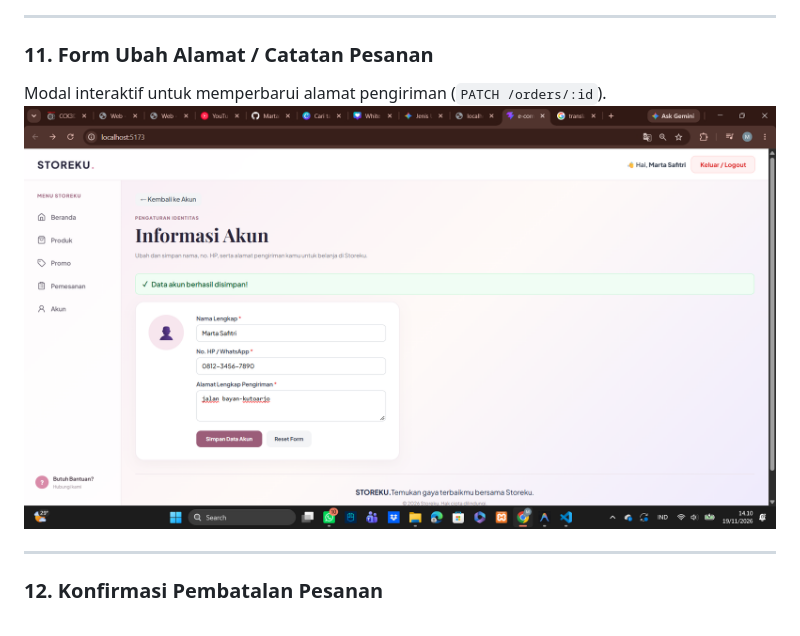
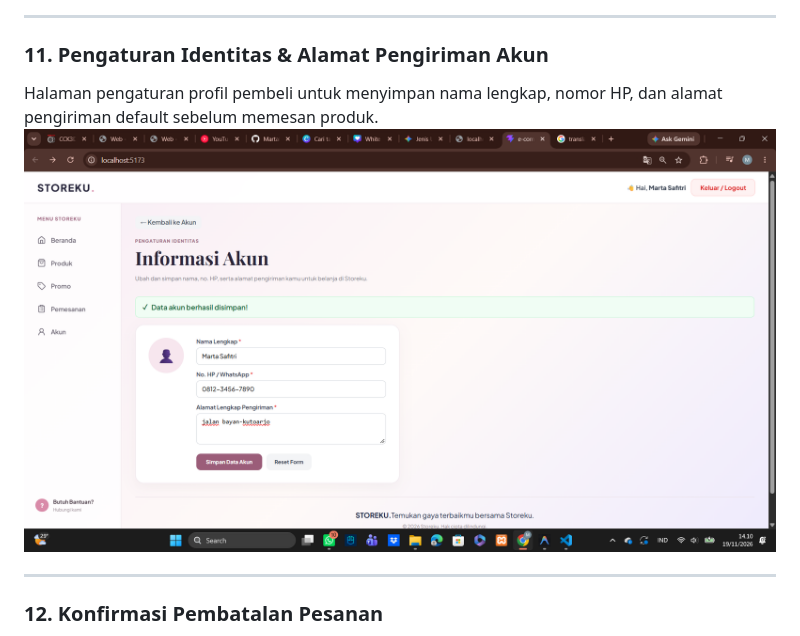
Before and after one commit to Marta817/e-commerce, a Markdown page: docs/screenshots/README.md, the part around one of its changes. Drawn GitHub-style.

```diff
--- a/docs/screenshots/README.md
+++ b/docs/screenshots/README.md
@@ -68,9 +68,9 @@ Form pemesanan saat user mengklik "Beli Sekarang" dari katalog produk (`POST /or
 
 ---
 
-### 11. Form Ubah Alamat / Catatan Pesanan
-Modal interaktif untuk memperbarui alamat pengiriman (`PATCH /orders/:id`).
-![11 - Frontend Ubah Alamat](11-frontend-ubah-alamat.png)
+### 11. Pengaturan Identitas & Alamat Pengiriman Akun
+Halaman pengaturan profil pembeli untuk menyimpan nama lengkap, nomor HP, dan alamat pengiriman default sebelum memesan produk.
+![11 - Frontend Informasi Akun](11-frontend-ubah-alamat.png)
 
 ---
 
```
Also changed, not shown: other parts of docs/screenshots/README.md (+1 -1 lines), README.md (+2 -2 lines), docs/screenshots/01-get-all.png, docs/screenshots/08-delete-success.png, 2 other files.
